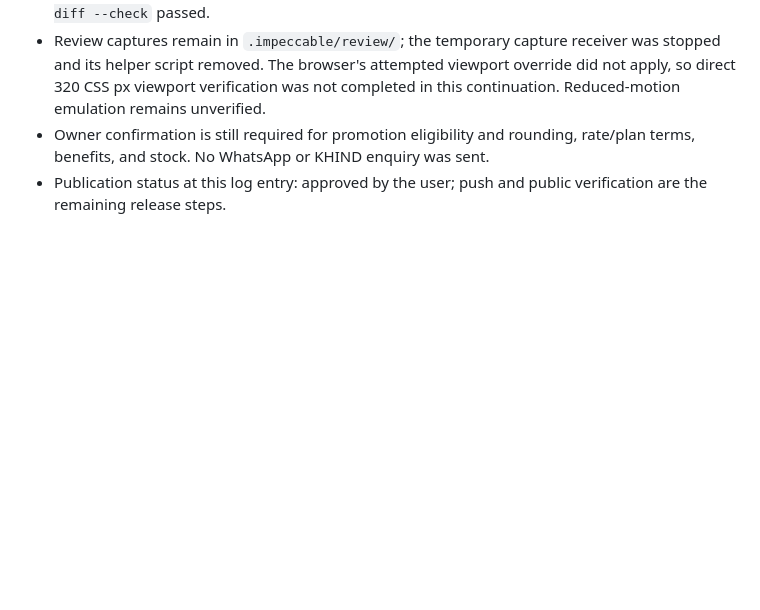
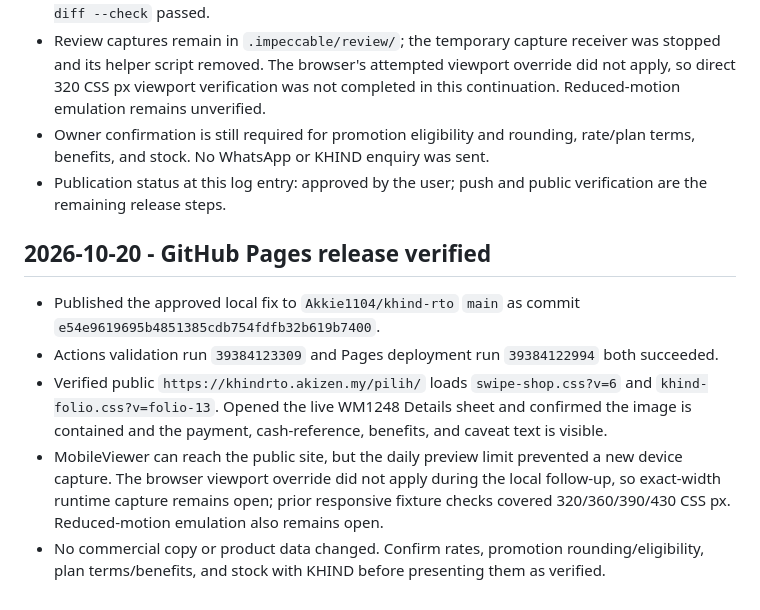
Before and after one commit to Akkie1104/khind-rto, a Markdown page: WORKLOG.md, the part around the change. Drawn GitHub-style; blank space fills up the shorter version.

```diff
--- a/WORKLOG.md
+++ b/WORKLOG.md
@@ -92,3 +92,12 @@
 - Review captures remain in `.impeccable/review/`; the temporary capture receiver was stopped and its helper script removed. The browser's attempted viewport override did not apply, so direct 320 CSS px viewport verification was not completed in this continuation. Reduced-motion emulation remains unverified.
 - Owner confirmation is still required for promotion eligibility and rounding, rate/plan terms, benefits, and stock. No WhatsApp or KHIND enquiry was sent.
 - Publication status at this log entry: approved by the user; push and public verification are the remaining release steps.
+
+
+## 2026-10-20 - GitHub Pages release verified
+
+- Published the approved local fix to `Akkie1104/khind-rto` `main` as commit `e54e9619695b4851385cdb754fdfb32b619b7400`.
+- Actions validation run `39384123309` and Pages deployment run `39384122994` both succeeded.
+- Verified public `https://khindrto.akizen.my/pilih/` loads `swipe-shop.css?v=6` and `khind-folio.css?v=folio-13`. Opened the live WM1248 Details sheet and confirmed the image is contained and the payment, cash-reference, benefits, and caveat text is visible.
+- MobileViewer can reach the public site, but the daily preview limit prevented a new device capture. The browser viewport override did not apply during the local follow-up, so exact-width runtime capture remains open; prior responsive fixture checks covered 320/360/390/430 CSS px. Reduced-motion emulation also remains open.
+- No commercial copy or product data changed. Confirm rates, promotion rounding/eligibility, plan terms/benefits, and stock with KHIND before presenting them as verified.
```
Also changed, not shown: CURRENT_STATE.md (+10 -0 lines).
